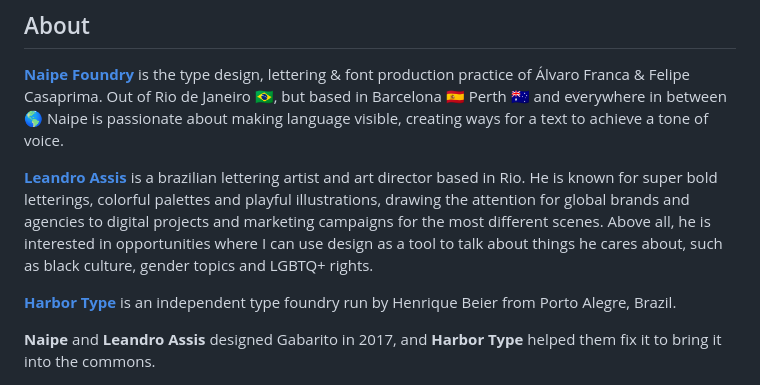
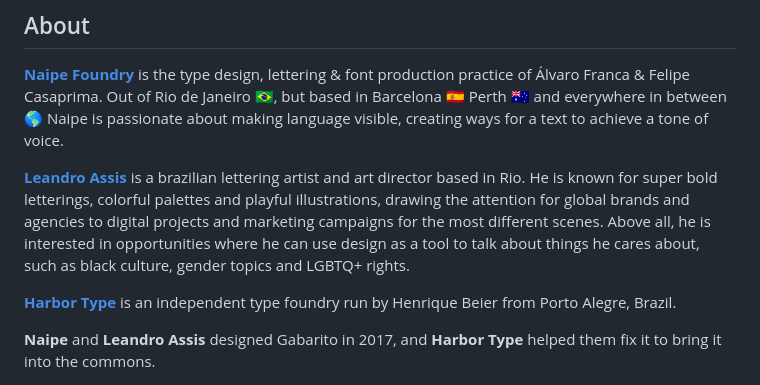
Before and after one commit to naipefoundry/gabarito, a Markdown page: README.md, the part around the change. Drawn GitHub-style.

Commit message:
update readme again

```diff
--- a/README.md
+++ b/README.md
@@ -33,7 +33,7 @@ The initial design was comissioned in 2017, started by Leandro Assis and Álvaro
 
 [**Naipe Foundry**](naipe.xyz/) is the type design, lettering & font production practice of Álvaro Franca & Felipe Casaprima. Out of Rio de Janeiro 🇧🇷, but based in Barcelona 🇪🇸 Perth 🇦🇺 and everywhere in between 🌎 Naipe is passionate about making language visible, creating ways for a text to achieve a tone of voice.
 
-[**Leandro Assis**](https://lebassis.com/) is a brazilian lettering artist and art director based in Rio. He is known for super bold letterings, colorful palettes and playful illustrations, drawing the attention for global brands and agencies to digital projects and marketing campaigns for the most different scenes. Above all, he is interested in opportunities where I can use design as a tool to talk about things he cares about, such as black culture, gender topics and LGBTQ+ rights.
+[**Leandro Assis**](https://lebassis.com/) is a brazilian lettering artist and art director based in Rio. He is known for super bold letterings, colorful palettes and playful illustrations, drawing the attention for global brands and agencies to digital projects and marketing campaigns for the most different scenes. Above all, he is interested in opportunities where he can use design as a tool to talk about things he cares about, such as black culture, gender topics and LGBTQ+ rights.
 
 
 [**Harbor Type**](https://www.harbortype.com/) is an independent type foundry run by Henrique Beier from Porto Alegre, Brazil.
```
